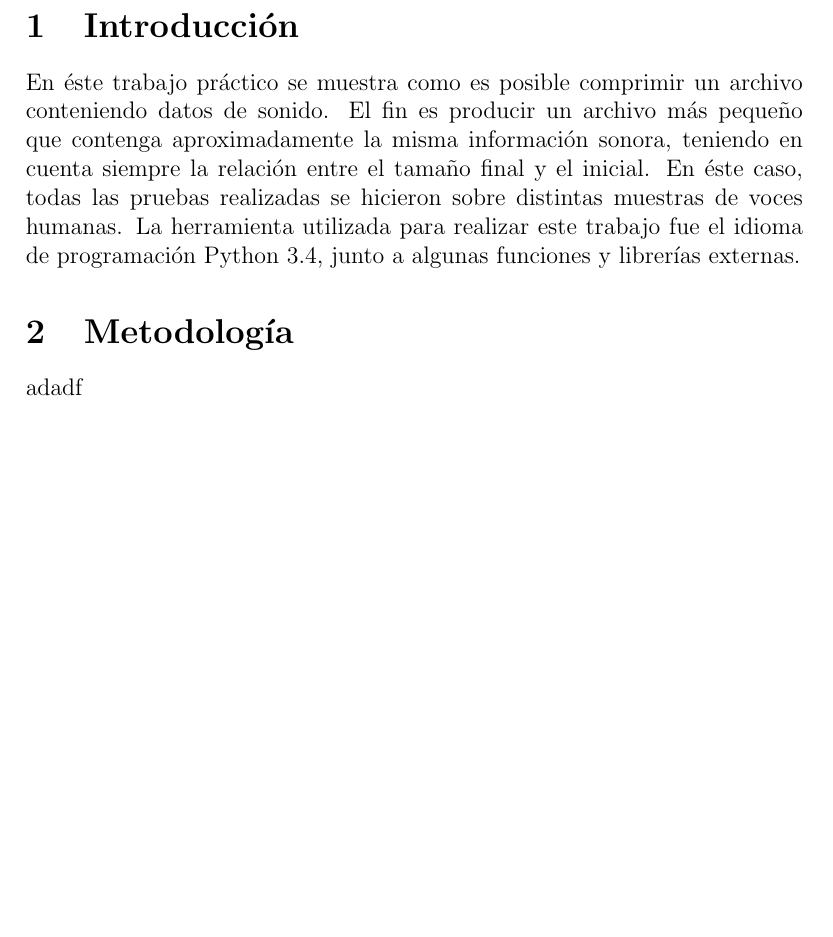
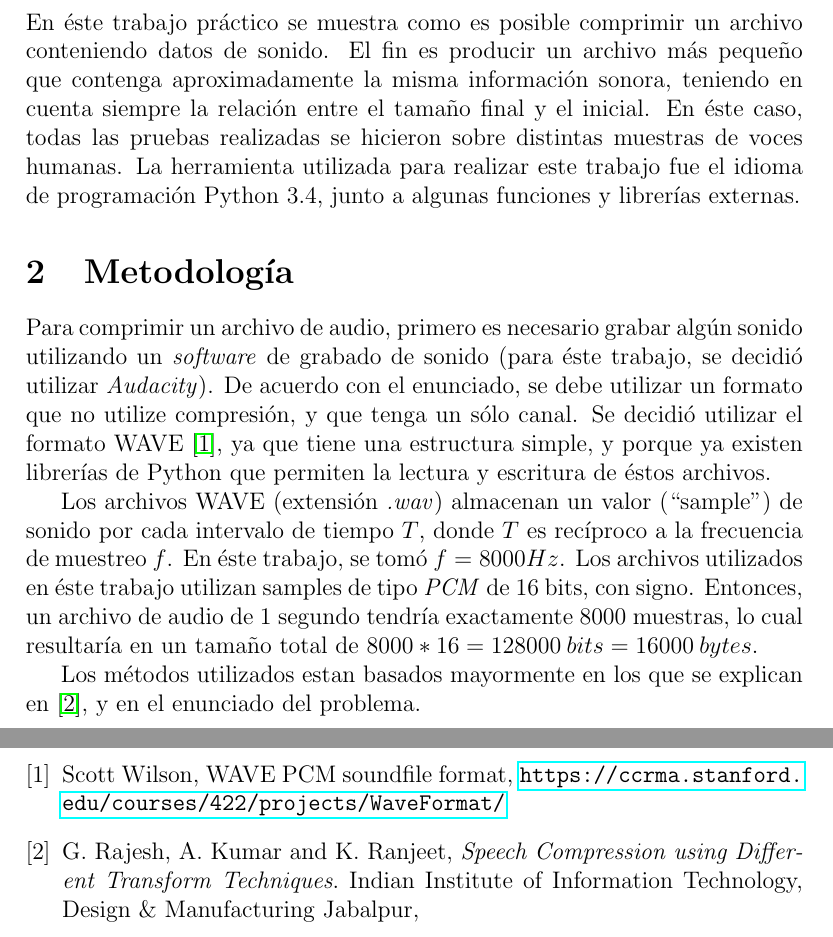
Before and after one commit to federicotdn/mna-tp2, a LaTeX paper (doc/informe.tex): part of page 3 of 3 before the commit and two parts of pages 3 and 4 of 4 after it, the two joined at a grey line, cut at the place of the change, the shorter picture padded with empty space. Compiled offline with pdfLaTeX.

Commit message:
informe 2

```diff
--- a/doc/informe.tex
+++ b/doc/informe.tex
@@ -1,10 +1,11 @@
-\documentclass[12pt,a4paper]{article}
+	\documentclass[12pt,a4paper]{article}
 
 \usepackage[utf8]{inputenc}
 \usepackage{amsmath}
 \usepackage{amsfonts}
 \usepackage{makeidx}
 \usepackage{amssymb}
+\usepackage{hyperref}
 
 \title{TPE Métodos Numéricos Avanzados\\Speech Compression}
 \author{Federico Tedin - 53048\\Javier Fraire - 53023}
@@ -30,6 +32,26 @@ En éste trabajo práctico se muestra como es posible comprimir un archivo conte
 
 \section{Metodología}
 
-adadf
+Para comprimir un archivo de audio, primero es necesario grabar algún sonido utilizando un \emph{software} de grabado de sonido (para éste trabajo, se decidió utilizar \emph{Audacity}).  De acuerdo con el enunciado, se debe utilizar un formato que no utilize compresión, y que tenga un sólo canal.  Se decidió utilizar el formato WAVE \cite{wave}, ya que tiene una estructura simple, y porque ya existen librerías de Python que permiten la lectura y escritura de éstos archivos.
+
+	Los archivos WAVE (extensión \emph{.wav}) almacenan un valor (‘‘sample’’) de sonido por cada intervalo de tiempo $T$, donde $T$ es recíproco a la frecuencia de muestreo $f$.  En éste trabajo, se tomó $f = 8000 Hz$.  Los archivos utilizados en éste trabajo utilizan samples de tipo \emph{PCM} de 16 bits, con signo.  Entonces, un archivo de audio de $1$ segundo tendría exactamente $8000$ muestras, lo cual resultaría en un tamaño total de $8000 * 16 = 128000\: bits = 16000\:	bytes$.
+
+	Los métodos utilizados estan basados mayormente en los que se explican en \cite{rajesh}, y en el enunciado del problema.
+
+\clearpage
+
+\begin{thebibliography}{9}
+
+\bibitem{wave}
+  Scott Wilson,
+  WAVE PCM soundfile format,
+  \url{https://ccrma.stanford.edu/courses/422/projects/WaveFormat/}
+
+\bibitem{rajesh}
+  G. Rajesh, A. Kumar and K. Ranjeet,
+  \emph{Speech Compression using Different Transform Techniques}.
+  Indian Institute of Information Technology, Design \& Manufacturing Jabalpur,
+
+\end{thebibliography}
 
 \end{document}
```
Also changed, not shown: doc/informe.tex (3 more changed lines).
